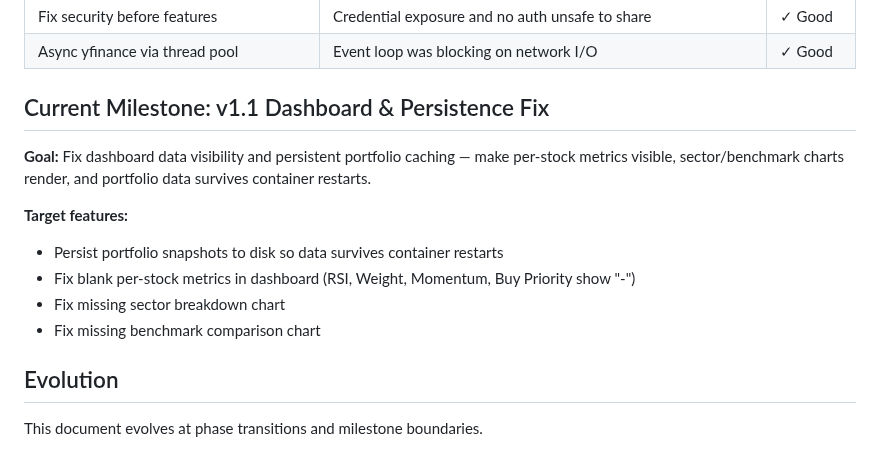
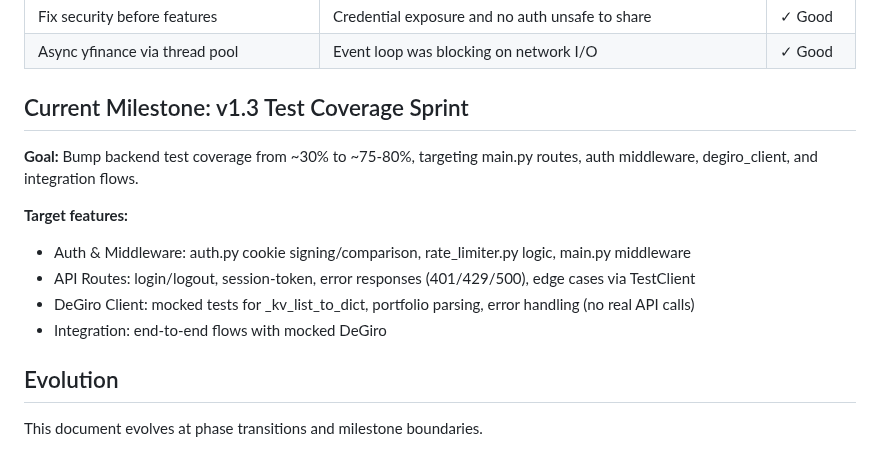
Before and after one commit to mmosquera91/degiro-dashboard-hermes, a Markdown page: .planning/PROJECT.md, the part around one of its changes. GitHub-like rendering.

```diff
--- a/.planning/PROJECT.md
+++ b/.planning/PROJECT.md
@@ -81,15 +81,15 @@ Reliable portfolio health visibility — seeing risk and performance signals at
 | Fix security before features | Credential exposure and no auth unsafe to share | ✓ Good |
 | Async yfinance via thread pool | Event loop was blocking on network I/O | ✓ Good |
 
-## Current Milestone: v1.1 Dashboard & Persistence Fix
+## Current Milestone: v1.3 Test Coverage Sprint
 
-**Goal:** Fix dashboard data visibility and persistent portfolio caching — make per-stock metrics visible, sector/benchmark charts render, and portfolio data survives container restarts.
+**Goal:** Bump backend test coverage from ~30% to ~75-80%, targeting main.py routes, auth middleware, degiro_client, and integration flows.
 
 **Target features:**
-- Persist portfolio snapshots to disk so data survives container restarts
-- Fix blank per-stock metrics in dashboard (RSI, Weight, Momentum, Buy Priority show "-")
-- Fix missing sector breakdown chart
-- Fix missing benchmark comparison chart
+- Auth & Middleware: auth.py cookie signing/comparison, rate_limiter.py logic, main.py middleware
+- API Routes: login/logout, session-token, error responses (401/429/500), edge cases via TestClient
+- DeGiro Client: mocked tests for _kv_list_to_dict, portfolio parsing, error handling (no real API calls)
+- Integration: end-to-end flows with mocked DeGiro
 
 ## Evolution
 
```
Also changed, not shown: other parts of .planning/PROJECT.md (+1 -1 lines), .planning/STATE.md (+17 -9 lines).
